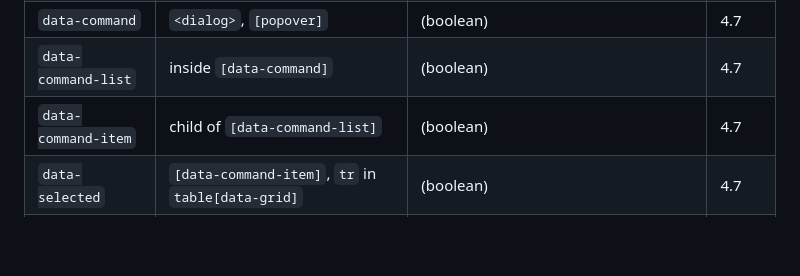
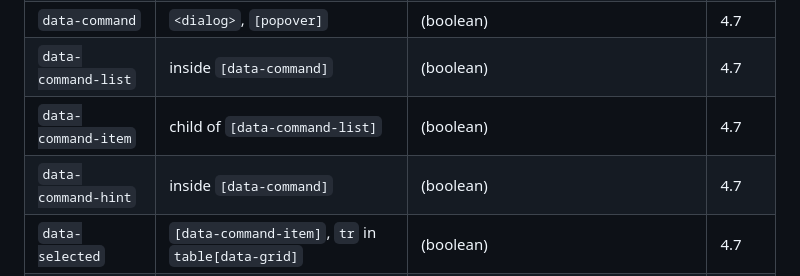
Before and after one commit to coffeetocoffee/barefoot-css, a Markdown page: docs/api.md, the part around the change. GitHub-like rendering; blank space fills up the shorter version.

Commit message:
fix: docs/api.md — document data-command-hint (audit)

```diff
--- a/docs/api.md
+++ b/docs/api.md
@@ -165,6 +165,7 @@ All component attributes and their valid values:
 | `data-command` | `<dialog>`, `[popover]` | (boolean) | 4.7 |
 | `data-command-list` | inside `[data-command]` | (boolean) | 4.7 |
 | `data-command-item` | child of `[data-command-list]` | (boolean) | 4.7 |
+| `data-command-hint` | inside `[data-command]` | (boolean) | 4.7 |
 | `data-selected` | `[data-command-item]`, `tr` in `table[data-grid]` | (boolean) | 4.7 |
 | `data-grid` | `<table>` (extends) | resizable columns via `resize: horizontal`, stacks at 40rem container | 4.7 |
 
```
